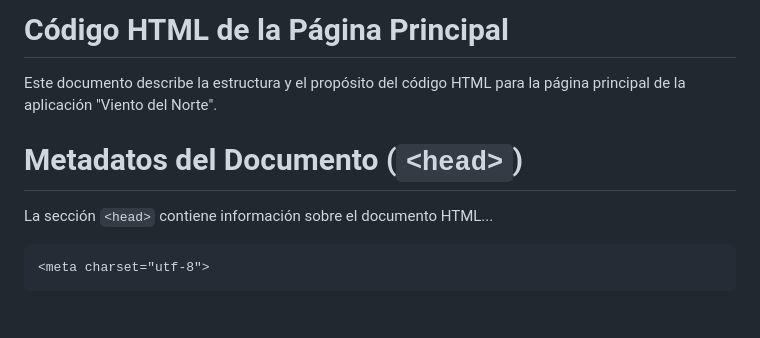
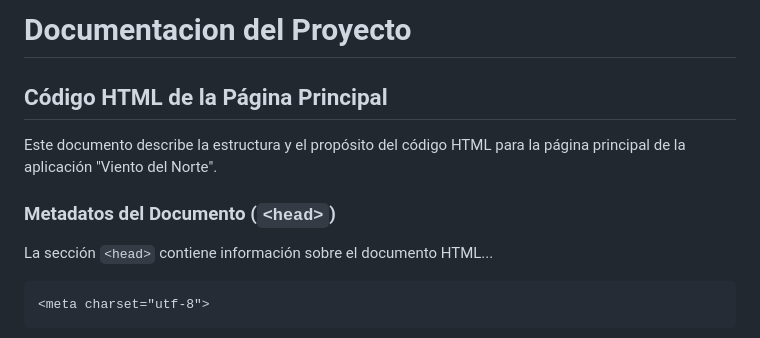
Before and after one commit to christianEGR627/ProyectoBD, a Markdown page: README.md, the part around one of its changes. Rendered like a GitHub page; blank space fills up the shorter version.

Commit message:
Documentacion (index 2)

```diff
--- a/README.md
+++ b/README.md
@@ -1,8 +1,10 @@
-# Código HTML de la Página Principal
+# Documentacion del Proyecto
+
+## Código HTML de la Página Principal
 
 Este documento describe la estructura y el propósito del código HTML para la página principal de la aplicación "Viento del Norte".
 
-# Metadatos del Documento (`<head>`)
+### Metadatos del Documento (`<head>`)
 
 La sección `<head>` contiene información sobre el documento HTML...
 
```
Also changed, not shown: other parts of README.md (+4 -4 lines).
